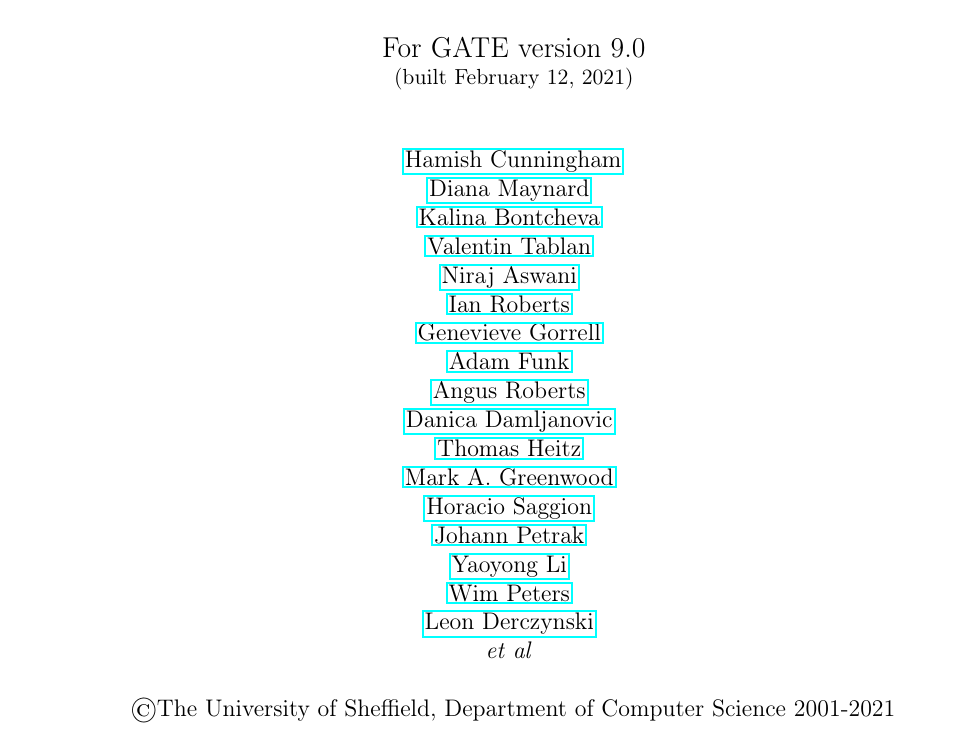
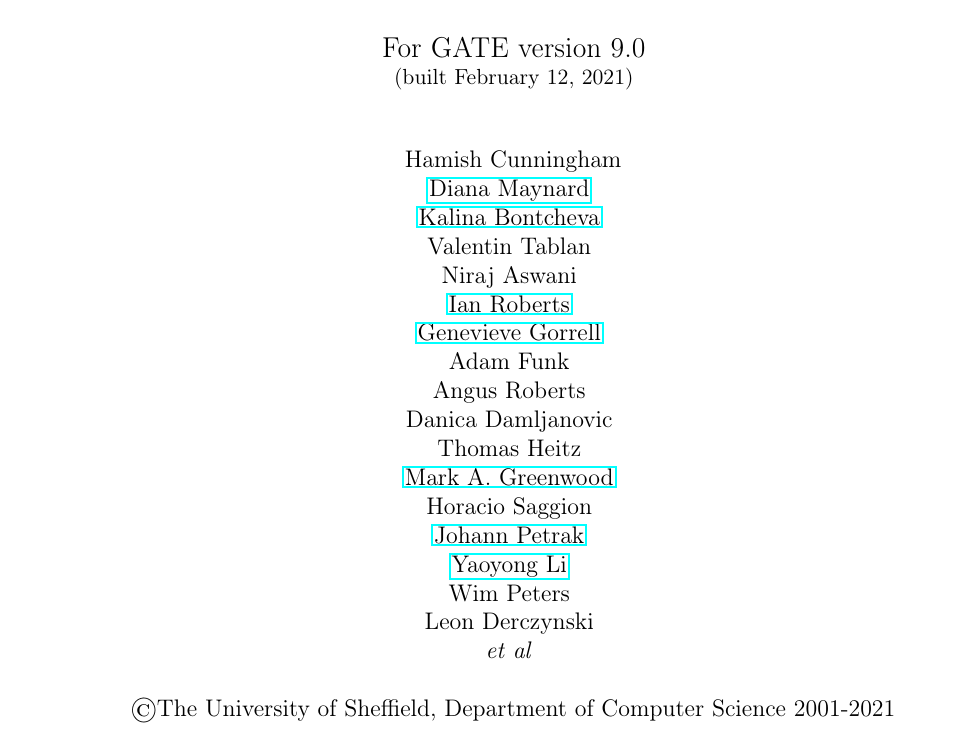
Before and after one commit to GateNLP/userguide, a LaTeX thesis (tao_main.tex): part of page 1 of 400, cut so that both start at the same text. Compiled offline with pdfLaTeX.

Commit message:
replaced broken links with those from the team page. where there isn't a replacement I've removed the link. see #7 for details

```diff
--- a/tao_main.tex
+++ b/tao_main.tex
@@ -462,39 +462,39 @@
 {
 \begin{center}
 \hspace*{0.75cm}
-\htlink{http://www.dcs.shef.ac.uk/\string ~hamish/}{Hamish Cunningham}%
+Hamish Cunningham%
 \taoAuthorSep
-\htlink{http://www.dcs.shef.ac.uk/\string ~diana/}{Diana Maynard}%
+\htlink{https://www.sheffield.ac.uk/dcs/people/research-staff/diana-maynard}{Diana Maynard}%
 \taoAuthorSep
-\htlink{http://www.dcs.shef.ac.uk/\string ~kalina/}{Kalina Bontcheva}%
+\htlink{https://www.sheffield.ac.uk/dcs/people/academic/research-staff/kalina-bontcheva}{Kalina Bontcheva}%
 \taoAuthorSep
-\htlink{http://www.dcs.shef.ac.uk/\string ~valyt/}{Valentin Tablan}%
+Valentin Tablan%
 \taoAuthorSep
-\htlink{http://www.dcs.shef.ac.uk/\string ~niraj/}{Niraj Aswani}%
+Niraj Aswani%
 \taoAuthorSep
-\htlink{http://www.dcs.shef.ac.uk/\string ~ian/}{Ian Roberts}%
+\htlink{https://www.sheffield.ac.uk/dcs/people/research-staff/ian-roberts/}{Ian Roberts}%
 \taoAuthorSep
-\htlink{http://www.dcs.shef.ac.uk/\string ~genevieve/}{Genevieve Gorrell}%
+\htlink{https://staffwww.dcs.shef.ac.uk/people/G.Gorrell/}{Genevieve Gorrell}%
 \taoAuthorSep
-\htlink{http://www.dcs.shef.ac.uk/\string ~adam/}{Adam Funk}%
+Adam Funk%
 \taoAuthorSep
-\htlink{http://www.dcs.shef.ac.uk/\string ~angus/}{Angus Roberts}%
+Angus Roberts%
 \taoAuthorSep
-\htlink{http://www.dcs.shef.ac.uk/\string ~danica/}{Danica Damljanovic}%
+Danica Damljanovic%
 \taoAuthorSep
-\htlink{http://thomasheitz.free.fr/text.mining.researcher/}{Thomas Heitz}%
+Thomas Heitz%
 \taoAuthorSep
-\htlink{http://www.dcs.shef.ac.uk/\string ~mark/}{Mark A. Greenwood}%
+\htlink{https://www.sheffield.ac.uk/dcs/people/research-staff/mark-greenwood}{Mark A. Greenwood}%
 \taoAuthorSep
-\htlink{http://www.dcs.shef.ac.uk/\string ~saggion/}{Horacio Saggion}%
+Horacio Saggion%
 \taoAuthorSep
-\htlink{http://www.ofai.at/\string ~johann.petrak/}{Johann Petrak}%
+\htlink{http://johann-petrak.github.io/}{Johann Petrak}%
 \taoAuthorSep
 \htlink{http://personalpages.manchester.ac.uk/staff/Yaoyong.Li/}{Yaoyong Li}%
 \taoAuthorSep
-\htlink{http://www.dcs.shef.ac.uk/\string ~wim/}{Wim Peters}%
+Wim Peters%
 \taoAuthorSep
-\htlink{http://www.dcs.shef.ac.uk/\string ~leon/}{Leon Derczynski}%
+Leon Derczynski%
 \taoAuthorSep
 \textit{et al} \\
 \hspace*{1cm}
```
